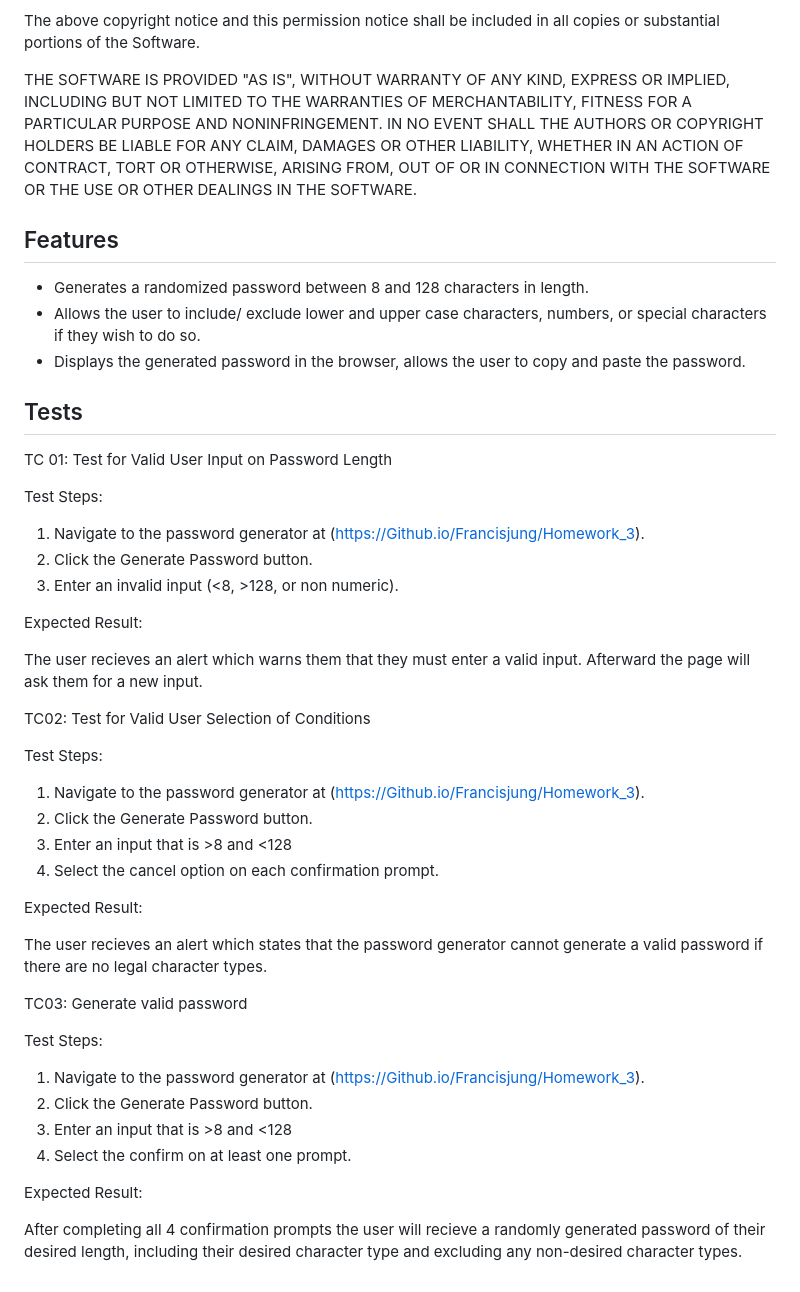
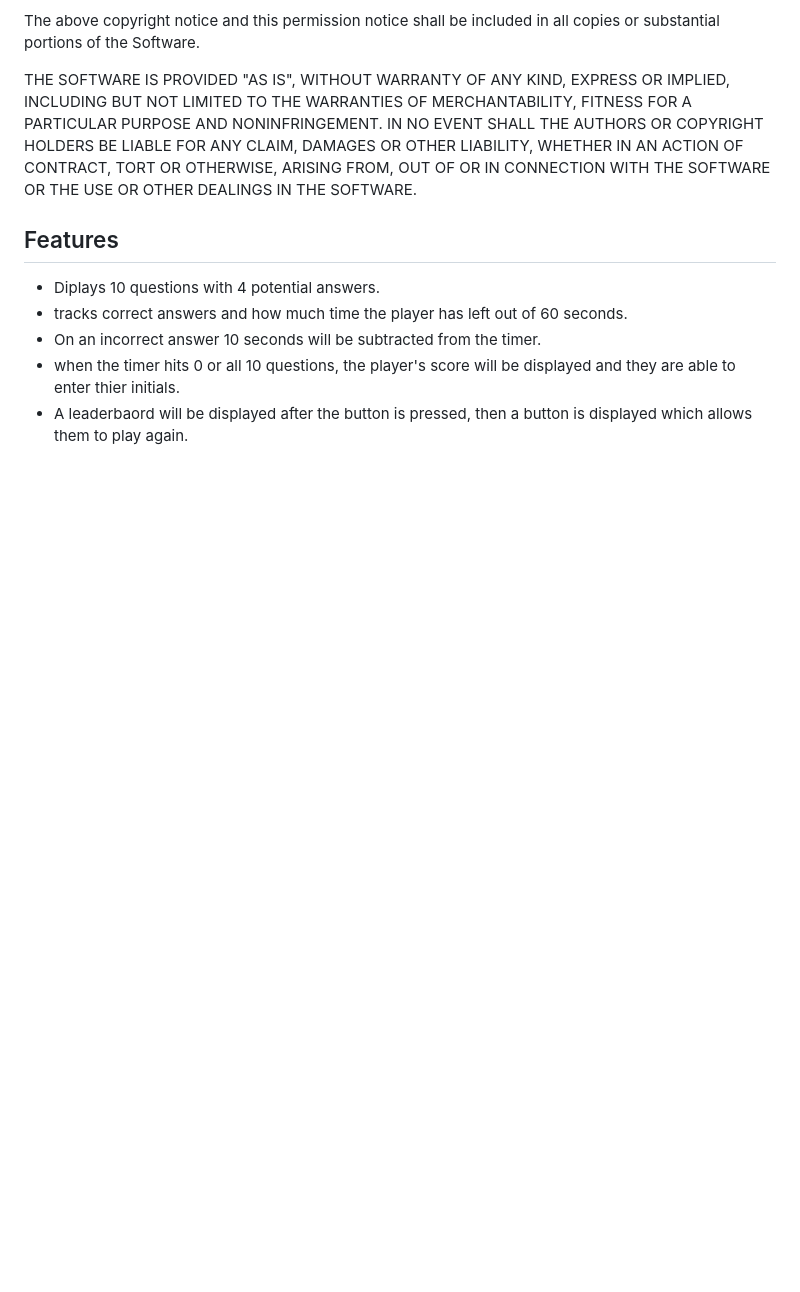
Before and after one commit to Francisjung/JS_Quiz_FJ, a Markdown page: README.md, the part around one of its changes. Drawn GitHub-style; blank space fills up the shorter version.

Commit message:
dded readme changes

```diff
--- a/README.md
+++ b/README.md
@@ -57,46 +66,8 @@ SOFTWARE.
 
 ## Features
 
-- Generates a randomized password between 8 and 128 characters in length.
-- Allows the user to include/ exclude lower and upper case characters, numbers, or special characters if they wish to do so.
-- Displays the generated password in the browser, allows the user to copy and paste the password.
-
-## Tests
-
-TC 01: Test for Valid User Input on Password Length
-
-Test Steps:
-
-1. Navigate to the password generator at (https://Github.io/Francisjung/Homework_3).
-2. Click the Generate Password button.
-3. Enter an invalid input (<8, >128, or non numeric).
-
-Expected Result:
-
-The user recieves an alert which warns them that they must enter a valid input. Afterward the page will ask them for a new input.
-
-TC02: Test for Valid User Selection of Conditions
-
-Test Steps:
-
-1. Navigate to the password generator at (https://Github.io/Francisjung/Homework_3).
-2. Click the Generate Password button.
-3. Enter an input that is >8 and <128
-4. Select the cancel option on each confirmation prompt.
-
-Expected Result:
-
-The user recieves an alert which states that the password generator cannot generate a valid password if there are no legal character types.
-
-TC03: Generate valid password
-
-Test Steps:
-
-1. Navigate to the password generator at (https://Github.io/Francisjung/Homework_3).
-2. Click the Generate Password button.
-3. Enter an input that is >8 and <128
-4. Select the confirm on at least one prompt.
-
-Expected Result:
-
-After completing all 4 confirmation prompts the user will recieve a randomly generated password of their desired length, including their desired character type and excluding any non-desired character types.
+- Diplays 10 questions with 4 potential answers.
+- tracks correct answers and how much time the player has left out of 60 seconds.
+- On an incorrect answer 10 seconds will be subtracted from the timer.
+- when the timer hits 0 or all 10 questions, the player's score will be displayed and they are able to enter thier initials.
+- A leaderbaord will be displayed after the button is pressed, then a button is displayed which allows them to play again.
```
Also changed, not shown: other parts of README.md (+14 -5 lines).
